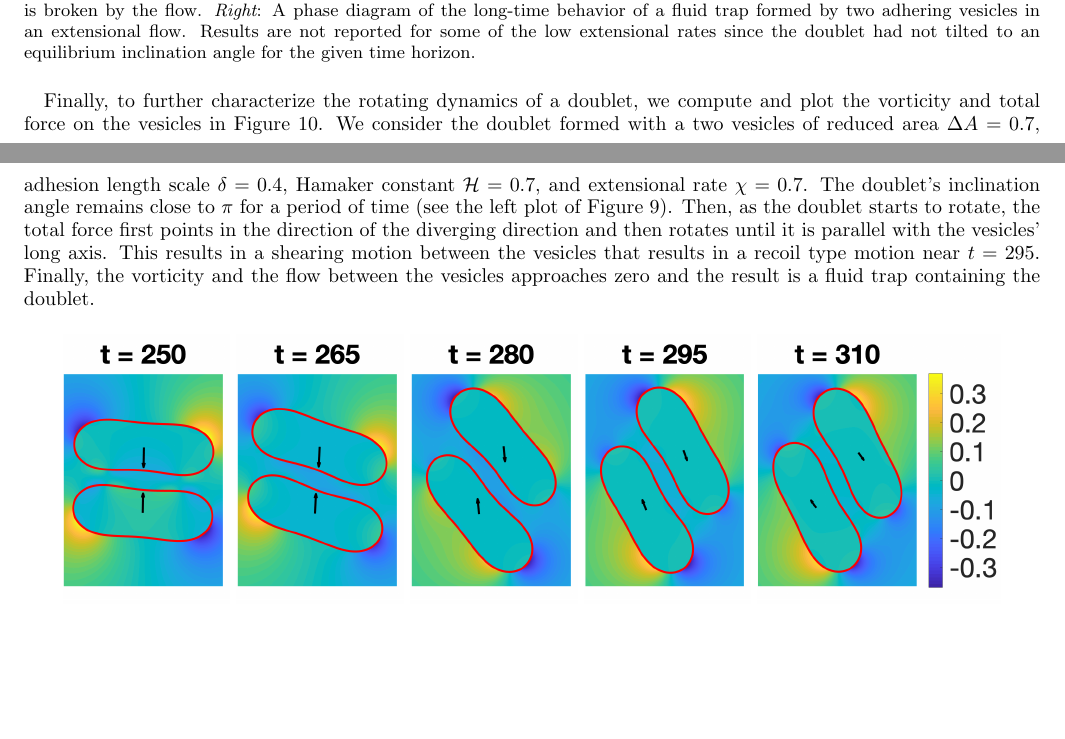
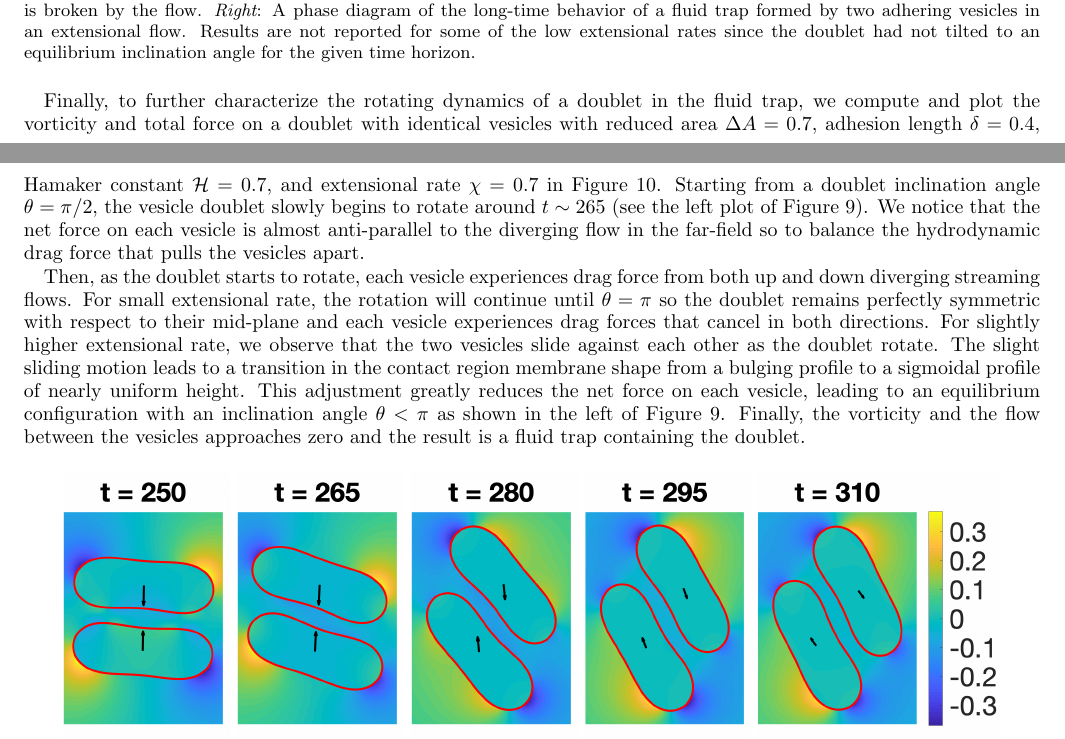
Before and after one commit to quaife/brinkman, a LaTeX paper (vesicle_code/docs/adhesion/adhesion.tex): two parts of pages 11 and 12 of 18, joined at a grey line, cut so that both start at the same text, the shorter picture padded with empty space. Compiled offline with pdfLaTeX.

Commit message:
2nd edits from yny

```diff
--- a/vesicle_code/docs/adhesion/adhesion.tex
+++ b/vesicle_code/docs/adhesion/adhesion.tex
@@ -1126,18 +1126,25 @@ in vesicle separation.
   given time horizon.}
 \end{figure}
 
-Finally, to further characterize the rotating dynamics of a doublet, we
-compute and plot the vorticity and total force on the vesicles in
-Figure~\ref{fig:extensionalVorticity}. We consider the doublet formed
-with a two vesicles of reduced area $\Delta A = 0.7$, adhesion length
-scale $\delta = 0.4$, Hamaker constant $\mathcal{H} = 0.7$, and
-extensional rate $\chi = 0.7$.  The doublet's inclination angle remains
-close to $\pi$ for a period of time (see the left plot of
-Figure~\ref{fig:extensionalInclinationAngle}).  Then, as the doublet
-starts to rotate, the total force first points in the direction of the
-diverging direction and then rotates until it is parallel with the
-vesicles' long axis.  This results in a shearing motion between the
-vesicles that results in a recoil type motion near $t=295$.  Finally,
+Finally, to further characterize the rotating dynamics of a doublet in the fluid trap, we
+compute and plot the vorticity and total force on a doublet with identical vesicles
+with reduced area $\Delta A=0.7$, adhesion length $\delta = 0.4$, Hamaker constant $\mathcal{H} = 0.7$, and
+extensional rate $\chi = 0.7$ in Figure~\ref{fig:extensionalVorticity}.
+Starting from a doublet inclination angle $\theta=\pi/2$,
+the vesicle doublet slowly begins to rotate around $t\sim 265$
+(see the left plot of
+Figure~\ref{fig:extensionalInclinationAngle}).  We notice that the net force on each vesicle is almost
+anti-parallel to the diverging flow in the
+far-field so to balance the hydrodynamic drag force that pulls the vesicles apart.
+
+Then, as the doublet
+starts to rotate, each vesicle experiences drag force from both up and down diverging streaming flows.
+For small extensional rate, the rotation will continue until $\theta = \pi$ so the doublet remains perfectly symmetric
+with respect to their mid-plane  and each vesicle experiences drag forces that cancel in both directions.
+For slightly higher extensional rate, we observe that the two vesicles slide against each other as the doublet rotate.
+The slight sliding motion leads to a transition in the contact region membrane shape from a bulging profile to a sigmoidal profile of nearly uniform height.
+This adjustment greatly reduces the net force on each vesicle, leading to an equilibrium configuration with an inclination angle $\theta < \pi$ as shown in
+the left of Figure~\ref{fig:extensionalInclinationAngle}.  Finally,
 the vorticity and the flow between the vesicles approaches zero and the
 result is a fluid trap containing the doublet.
 \begin{figure}[htp]
```
